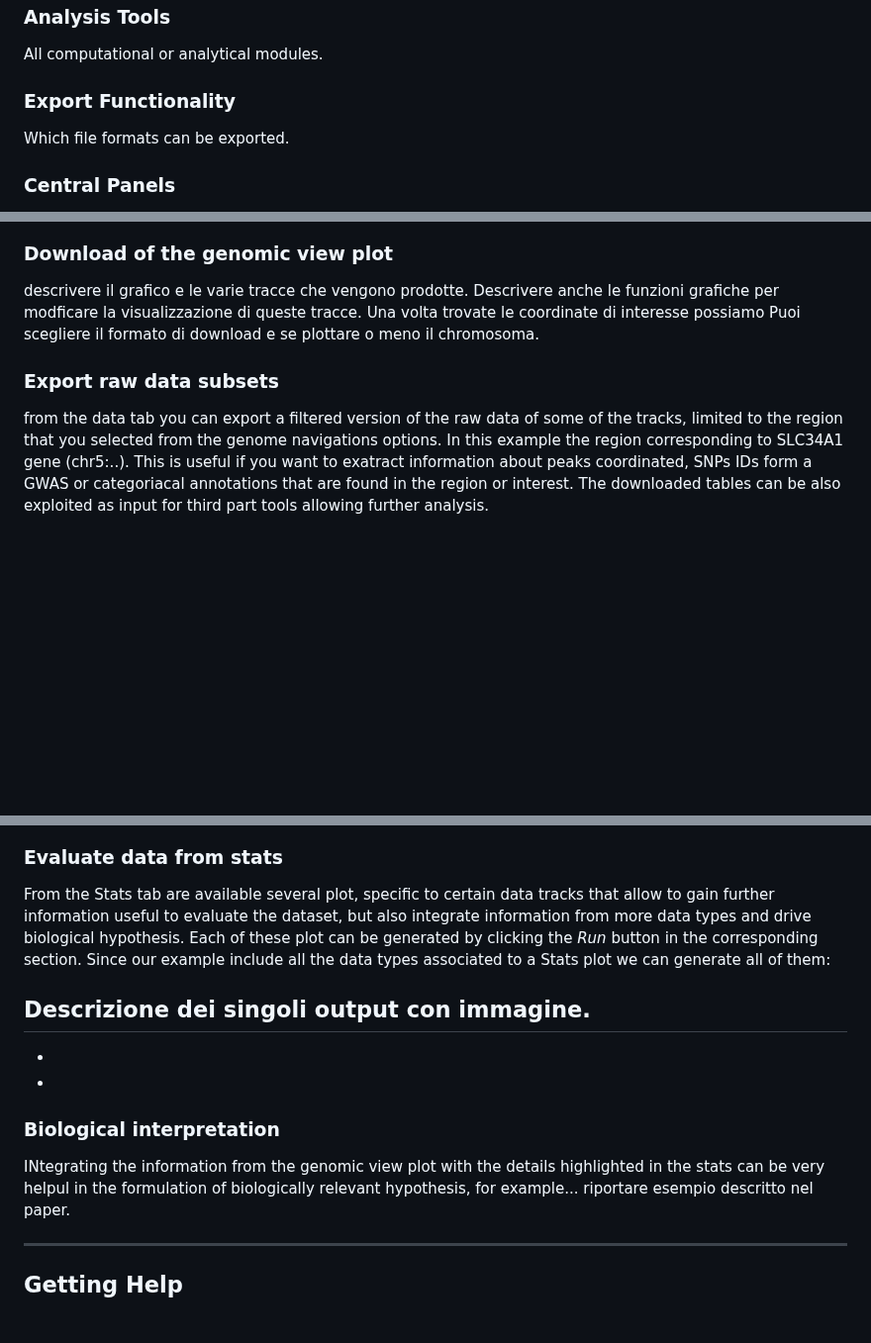
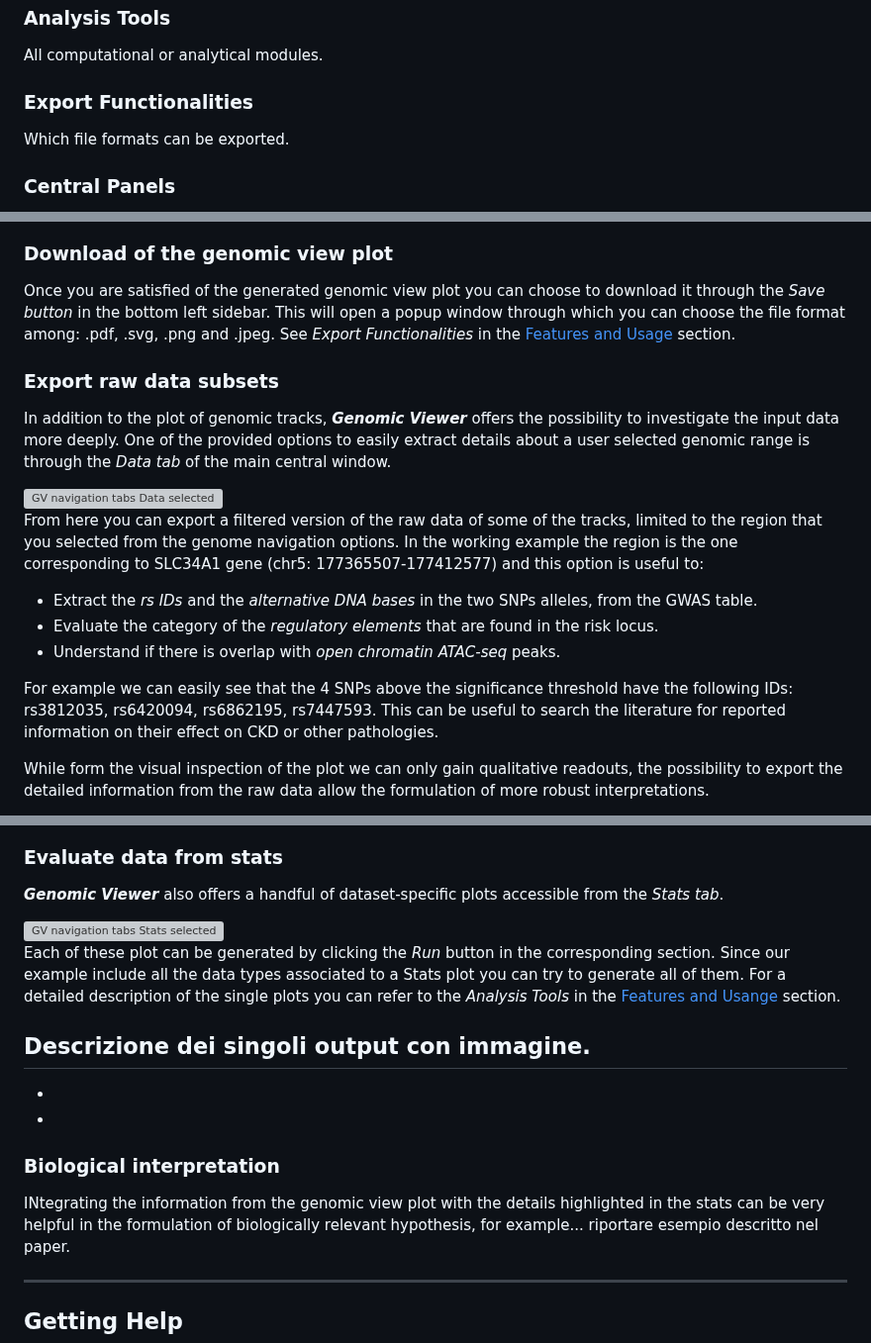
Before and after one commit to EuracBiomedicalResearch/genomic_viewer, a Markdown page: assets/genomicviewer-reference-manual.md, 3 parts joined by grey strips. Shown at 99% size. Rendered like a GitHub page; blank space fills up the shorter version; grey boxes are pictures that could not be loaded.

Commit message:
update ref manual tutorial

```diff
--- a/assets/genomicviewer-reference-manual.md
+++ b/assets/genomicviewer-reference-manual.md
@@ -57,7 +57,7 @@ Plots, settings, export options.
 ### Analysis Tools
 All computational or analytical modules.
 
-### Export Functionality
+### Export Functionalities
 Which file formats can be exported.
 
 ### Central Panels
@@ -150,13 +151,23 @@ From the zoomed plot we can distinguish more clearly the significant SNPs, the g
 
 ### Download of the genomic view plot
 
-descrivere il grafico e le varie tracce che vengono prodotte.
-Descrivere anche le funzioni grafiche per modficare la visualizzazione di queste tracce.
-Una volta trovate le coordinate di interesse possiamo
-Puoi scegliere il formato di download e se plottare o meno il chromosoma.
+Once you are satisfied of the generated genomic view plot you can choose to download it through the *Save button* in the bottom left sidebar. This will open a popup window through which you can choose the file format
+among: .pdf, .svg, .png and .jpeg. See *Export Functionalities* in the [Features and Usage](#features-and-usage) section.
 
 ### Export raw data subsets
 
-from the data tab you can export a filtered version of the raw data of some of the tracks, limited to the region that you selected from the genome navigations options.
-In this example the region corresponding to SLC34A1 gene (chr5:..). This is useful if you want to exatract information about peaks coordinated, SNPs IDs form a GWAS or
-categoriacal annotations that are found in the region or interest. The downloaded tables can be also exploited as input for third part tools allowing further analysis.
+In addition to the plot of genomic tracks, ***Genomic Viewer*** offers the possibility to investigate the input data more deeply. One of the provided options to easily extract details about a user selected genomic range
+is through the *Data tab* of the main central window.
+
+<img src="GV_navigation_tabs_data.png" alt="GV navigation tabs Data selected" width="20%">
+
+From here you can export a filtered version of the raw data of some of the tracks, limited to the region that you selected from the genome navigation options.
+In the working example the region is the one corresponding to SLC34A1 gene (chr5: 177365507-177412577) and this option is useful to:
+- Extract the *rs IDs* and the *alternative DNA bases* in the two SNPs alleles, from the GWAS table.
+- Evaluate the category of the *regulatory elements* that are found in the risk locus.
+- Understand if there is overlap with *open chromatin ATAC-seq* peaks.
+
+For example we can easily see that the 4 SNPs above the significance threshold have the following IDs: rs3812035, rs6420094, rs6862195, rs7447593. This can be useful to search the literature for reported information on their effect on CKD or other pathologies.
+
+While form the visual inspection of the plot we can only gain qualitative readouts, the possibility to export the detailed information from the raw data allow the formulation of more robust interpretations.
+
@@ -163,9 +177,13 @@ categoriacal annotations that are found in the region or interest. The downloade
 
 ### Evaluate data from stats
 
-From the Stats tab are available several plot, specific to certain data tracks that allow to gain further information useful to evaluate the dataset, but also integrate
-information from more data types and drive biological hypothesis. Each of these plot can be generated by clicking the *Run* button in the corresponding section.
-Since our example include all the data types associated to a Stats plot we can generate all of them:
+***Genomic Viewer*** also offers a handful of dataset-specific plots accessible from the *Stats tab*.
+
+<img src="GV_navigation_tabs_stats.png" alt="GV navigation tabs Stats selected" width="20%">
+
+Each of these plot can be generated by clicking the *Run* button in the corresponding section.
+Since our example include all the data types associated to a Stats plot you can try to generate all of them. For a detailed description of the single plots you can refer to the *Analysis Tools* in the [Features and Usange](#features-and-usage) section.
+
 
 Descrizione dei singoli output con immagine.
 -
@@ -174,7 +192,7 @@ Descrizione dei singoli output con immagine.
 
 ### Biological interpretation
 
-INtegrating the information from the genomic view plot with the details highlighted in the stats can be very helpul in the formulation of biologically relevant hypothesis, for example...
+INtegrating the information from the genomic view plot with the details highlighted in the stats can be very helpful in the formulation of biologically relevant hypothesis, for example...
 riportare esempio descritto nel paper.
 
 
```
Also changed, not shown: other parts of assets/genomicviewer-reference-manual.md (+5 -1 lines).
